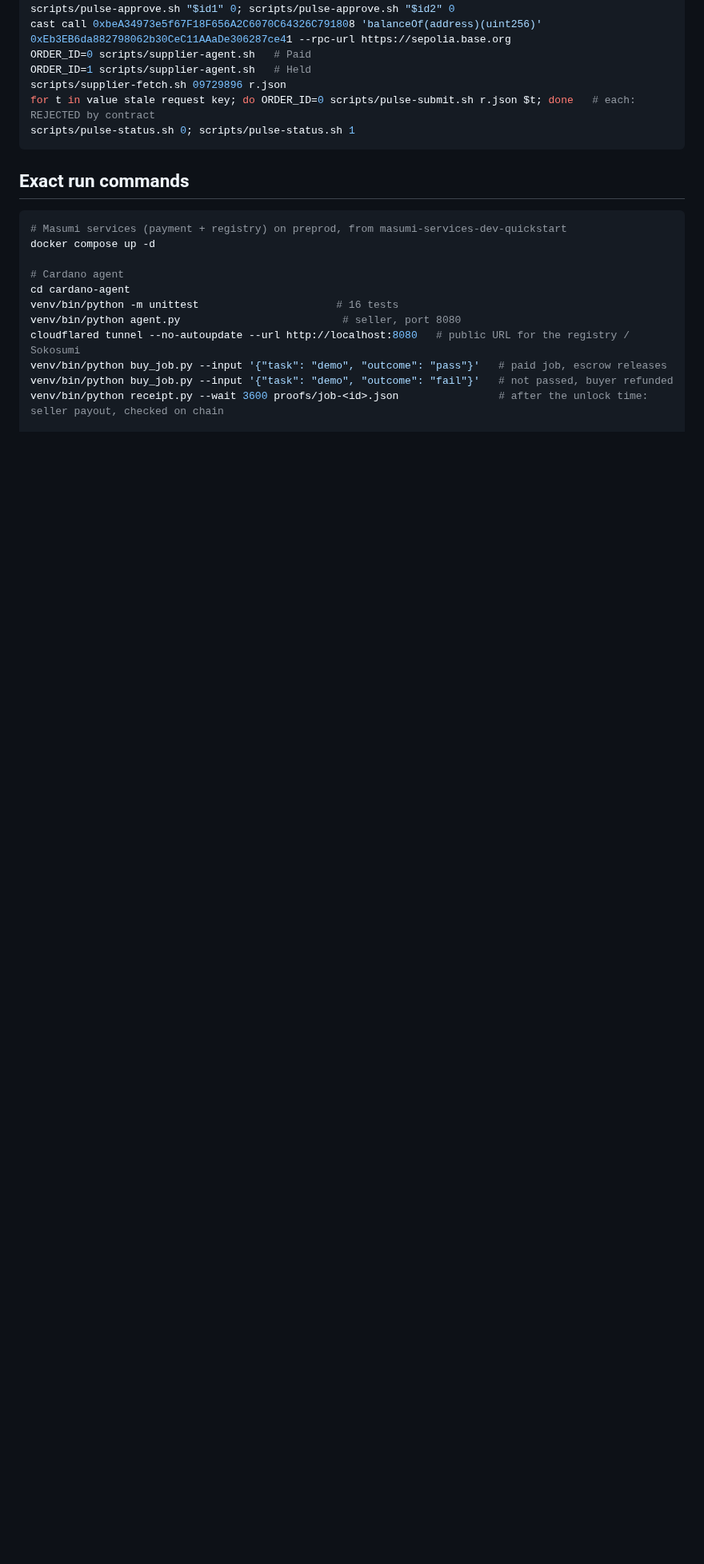
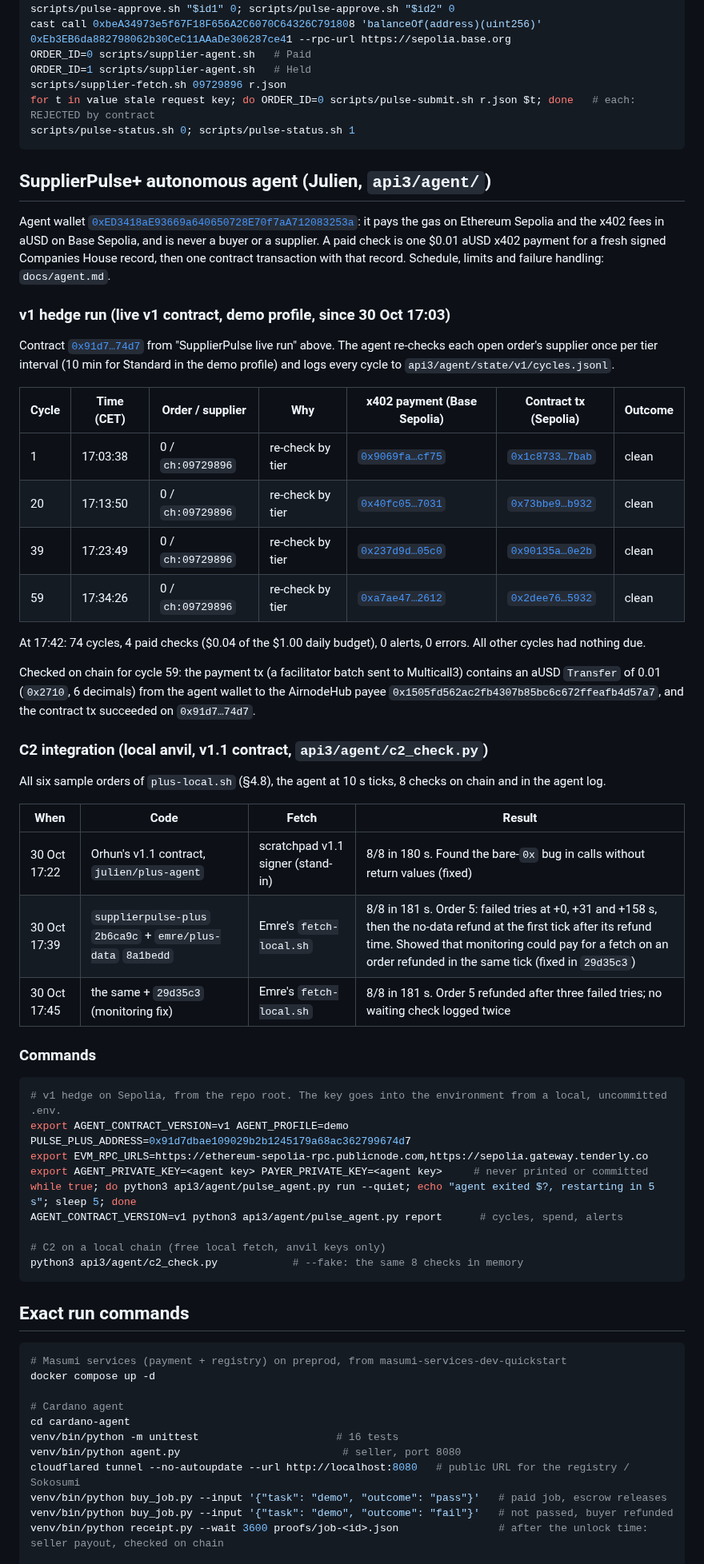
Before and after one commit to julienlmu/tumblockchain-powerpuffboys, a Markdown page: docs/evidence.md, the part around the change. Shown at 80% size. Drawn GitHub-style; blank space fills up the shorter version.

Commit message:
Agent evidence: v1 hedge cycles, C2 runs with Emre's fetch-local
- docs/evidence.md: new section "SupplierPulse+ autonomous agent" with
  the v1 hedge's paid cycles (x402 payment and contract tx per cycle,
  checked on chain) and the three C2 runs.
- docs/PROGRESS.md: C2 with Emre's real fetch-local.sh passed 8/8;
  Emre's merge is needed before the 22:00 C2.
- docs/agent.md: pointer to the live evidence, wording of the last try.

Co-Authored-By: Claude Opus 5.5 <noreply@anthropic.com>

````diff
--- a/docs/evidence.md
+++ b/docs/evidence.md
@@ -117,6 +117,49 @@ for t in value stale request key; do ORDER_ID=0 scripts/pulse-submit.sh r.json $
 scripts/pulse-status.sh 0; scripts/pulse-status.sh 1
 ```
 
+## SupplierPulse+ autonomous agent (Julien, `api3/agent/`)
+
+Agent wallet [`0xED3418aE93669a640650728E70f7aA712083253a`](https://sepolia.etherscan.io/address/0xED3418aE93669a640650728E70f7aA712083253a): it pays the gas on Ethereum Sepolia and the x402 fees in aUSD on Base Sepolia, and is never a buyer or a supplier. A paid check is one $0.01 aUSD x402 payment for a fresh signed Companies House record, then one contract transaction with that record. Schedule, limits and failure handling: `docs/agent.md`.
+
+### v1 hedge run (live v1 contract, demo profile, since 30 Oct 17:03)
+
+Contract [`0x91d7…74d7`](https://sepolia.etherscan.io/address/0x91d7dbae109029b2b1245179a68ac362799674d7) from "SupplierPulse live run" above. The agent re-checks each open order's supplier once per tier interval (10 min for Standard in the demo profile) and logs every cycle to `api3/agent/state/v1/cycles.jsonl`.
+
+| Cycle | Time (CET) | Order / supplier | Why | x402 payment (Base Sepolia) | Contract tx (Sepolia) | Outcome |
+|---|---|---|---|---|---|---|
+| 1 | 17:03:38 | 0 / `ch:09729896` | re-check by tier | [`0x9069fa…cf75`](https://sepolia.basescan.org/tx/0x9069fade4a8fe5f66b6e5458006953d82261649ba1337c3ef161cb389db4cf75) | [`0x1c8733…7bab`](https://sepolia.etherscan.io/tx/0x1c8733b6ee2140758cf31b8783afd3bff1c9cdada6c907779a0dcf8da6b27bab) | clean |
+| 20 | 17:13:50 | 0 / `ch:09729896` | re-check by tier | [`0x40fc05…7031`](https://sepolia.basescan.org/tx/0x40fc05a3f9e88c1708cc36e153cc8bb1297f04d911ae2e058bd59cd9ec587031) | [`0x73bbe9…b932`](https://sepolia.etherscan.io/tx/0x73bbe9913af03ae62d80da3c7933b481b46f0649d8f6f781444c96c38737b932) | clean |
+| 39 | 17:23:49 | 0 / `ch:09729896` | re-check by tier | [`0x237d9d…05c0`](https://sepolia.basescan.org/tx/0x237d9d02da086a85cefcbf7835a4a8ff94957223fde3ee85bdee5b6e84d705c0) | [`0x90135a…0e2b`](https://sepolia.etherscan.io/tx/0x90135a2c16f0a6a651530dbb06832be9453c6bd0dc3379b066043bd144240e2b) | clean |
+| 59 | 17:34:26 | 0 / `ch:09729896` | re-check by tier | [`0xa7ae47…2612`](https://sepolia.basescan.org/tx/0xa7ae47d86ac2c198d7f4bd343edf1236aea6ebe0fa948a7992d4e5d574aa2612) | [`0x2dee76…5932`](https://sepolia.etherscan.io/tx/0x2dee762a376f4a34c3d12e782964bd1496eb3f97391e68f40035ead70e4d5932) | clean |
+
+At 17:42: 74 cycles, 4 paid checks ($0.04 of the $1.00 daily budget), 0 alerts, 0 errors. All other cycles had nothing due.
+
+Checked on chain for cycle 59: the payment tx (a facilitator batch sent to Multicall3) contains an aUSD `Transfer` of 0.01 (`0x2710`, 6 decimals) from the agent wallet to the AirnodeHub payee `0x1505fd562ac2fb4307b85bc6c672ffeafb4d57a7`, and the contract tx succeeded on `0x91d7…74d7`.
+
+### C2 integration (local anvil, v1.1 contract, `api3/agent/c2_check.py`)
+
+All six sample orders of `plus-local.sh` (§4.8), the agent at 10 s ticks, 8 checks on chain and in the agent log.
+
+| When | Code | Fetch | Result |
+|---|---|---|---|
+| 30 Oct 17:22 | Orhun's v1.1 contract, `julien/plus-agent` | scratchpad v1.1 signer (stand-in) | 8/8 in 180 s. Found the bare-`0x` bug in calls without return values (fixed) |
+| 30 Oct 17:39 | `supplierpulse-plus` `2b6ca9c` + `emre/plus-data` `8a1bedd` | Emre's `fetch-local.sh` | 8/8 in 181 s. Order 5: failed tries at +0, +31 and +158 s, then the no-data refund at the first tick after its refund time. Showed that monitoring could pay for a fetch on an order refunded in the same tick (fixed in `29d35c3`) |
+| 30 Oct 17:45 | the same + `29d35c3` (monitoring fix) | Emre's `fetch-local.sh` | 8/8 in 181 s. Order 5 refunded after three failed tries; no waiting check logged twice |
+
+### Commands
+
+```sh
+# v1 hedge on Sepolia, from the repo root. The key goes into the environment from a local, uncommitted .env.
+export AGENT_CONTRACT_VERSION=v1 AGENT_PROFILE=demo PULSE_PLUS_ADDRESS=0x91d7dbae109029b2b1245179a68ac362799674d7
+export EVM_RPC_URLS=https://ethereum-sepolia-rpc.publicnode.com,https://sepolia.gateway.tenderly.co
+export AGENT_PRIVATE_KEY=<agent key> PAYER_PRIVATE_KEY=<agent key>     # never printed or committed
+while true; do python3 api3/agent/pulse_agent.py run --quiet; echo "agent exited $?, restarting in 5 s"; sleep 5; done
+AGENT_CONTRACT_VERSION=v1 python3 api3/agent/pulse_agent.py report      # cycles, spend, alerts
+
+# C2 on a local chain (free local fetch, anvil keys only)
+python3 api3/agent/c2_check.py            # --fake: the same 8 checks in memory
+```
+
 ## Exact run commands
 
 ```sh
````
Also changed, not shown: docs/PROGRESS.md (+9 -0 lines), docs/agent.md (+1 -1 lines).
